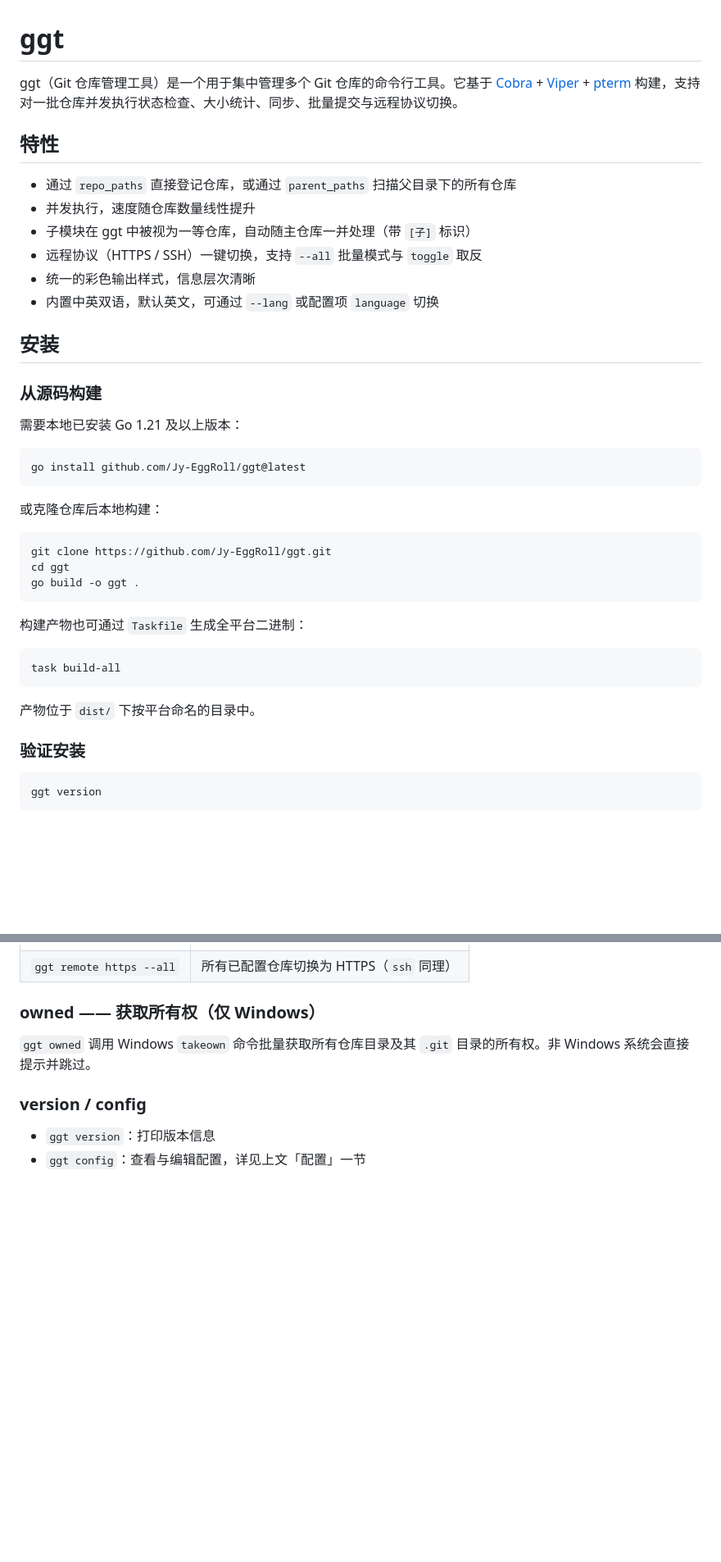
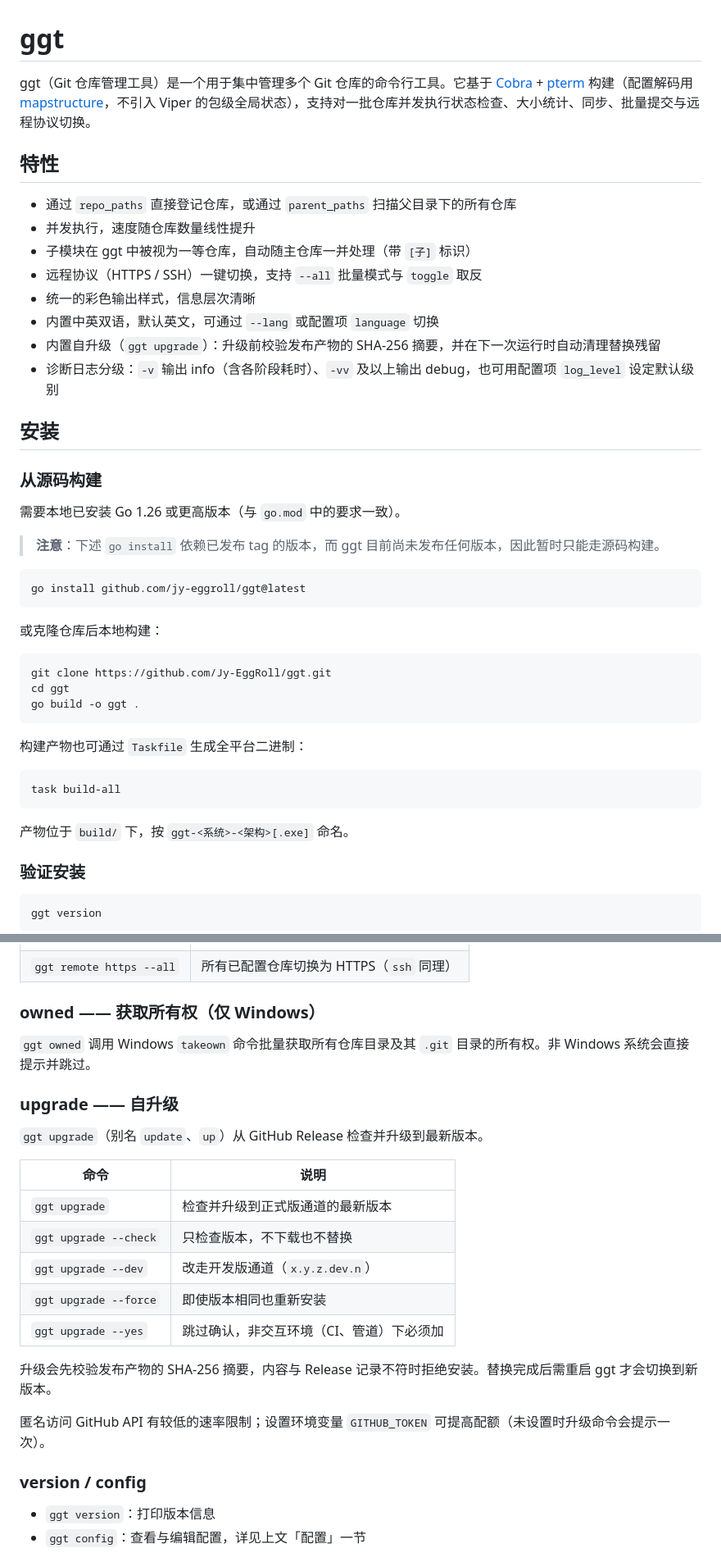
Before and after one commit to Jy-EggRoll/ggt, a Markdown page: README.md, 2 parts joined by grey strips. Shown at 82% size. Rendered like a GitHub page; blank space fills up the shorter version.

````diff
--- a/README.md
+++ b/README.md
@@ -1,6 +1,6 @@
 # ggt
 
-ggt（Git 仓库管理工具）是一个用于集中管理多个 Git 仓库的命令行工具。它基于 [Cobra](https://github.com/spf13/cobra) + [Viper](https://github.com/spf13/viper) + [pterm](https://github.com/pterm/pterm) 构建，支持对一批仓库并发执行状态检查、大小统计、同步、批量提交与远程协议切换。
+ggt（Git 仓库管理工具）是一个用于集中管理多个 Git 仓库的命令行工具。它基于 [Cobra](https://github.com/spf13/cobra) + [pterm](https://github.com/pterm/pterm) 构建（配置解码用 [mapstructure](https://github.com/go-viper/mapstructure)，不引入 Viper 的包级全局状态），支持对一批仓库并发执行状态检查、大小统计、同步、批量提交与远程协议切换。
 
 ## 特性
 
@@ -10,15 +10,19 @@ ggt（Git 仓库管理工具）是一个用于集中管理多个 Git 仓库的
 - 远程协议（HTTPS / SSH）一键切换，支持 `--all` 批量模式与 `toggle` 取反
 - 统一的彩色输出样式，信息层次清晰
 - 内置中英双语，默认英文，可通过 `--lang` 或配置项 `language` 切换
+- 内置自升级（`ggt upgrade`）：升级前校验发布产物的 SHA-256 摘要，并在下一次运行时自动清理替换残留
+- 诊断日志分级：`-v` 输出 info（含各阶段耗时）、`-vv` 及以上输出 debug，也可用配置项 `log_level` 设定默认级别
 
 ## 安装
 
 ### 从源码构建
 
-需要本地已安装 Go 1.21 及以上版本：
+需要本地已安装 Go 1.26 或更高版本（与 `go.mod` 中的要求一致）。
+
+> **注意**：下述 `go install` 依赖已发布 tag 的版本，而 ggt 目前尚未发布任何版本，因此暂时只能走源码构建。
 
 ```bash
-go install github.com/Jy-EggRoll/ggt@latest
+go install github.com/jy-eggroll/ggt@latest
 ```
 
 或克隆仓库后本地构建：
@@ -35,7 +39,7 @@ go build -o ggt .
 task build-all
 ```
 
-产物位于 `dist/` 下按平台命名的目录中。
+产物位于 `build/` 下，按 `ggt-<系统>-<架构>[.exe]` 命名。
 
 ### 验证安装
 
@@ -230,6 +236,22 @@ ggt size --low 200 --high 600 --unit binary
 
 `ggt owned` 调用 Windows `takeown` 命令批量获取所有仓库目录及其 `.git` 目录的所有权。非 Windows 系统会直接提示并跳过。
 
+### upgrade —— 自升级
+
+`ggt upgrade`（别名 `update`、`up`）从 GitHub Release 检查并升级到最新版本。
+
+| 命令 | 说明 |
+| --- | --- |
+| `ggt upgrade` | 检查并升级到正式版通道的最新版本 |
+| `ggt upgrade --check` | 只检查版本，不下载也不替换 |
+| `ggt upgrade --dev` | 改走开发版通道（`x.y.z.dev.n`） |
+| `ggt upgrade --force` | 即使版本相同也重新安装 |
+| `ggt upgrade --yes` | 跳过确认，非交互环境（CI、管道）下必须加 |
+
+升级会先校验发布产物的 SHA-256 摘要，内容与 Release 记录不符时拒绝安装。替换完成后需重启 ggt 才会切换到新版本。
+
+匿名访问 GitHub API 有较低的速率限制；设置环境变量 `GITHUB_TOKEN` 可提高配额（未设置时升级命令会提示一次）。
+
 ### version / config
 
 - `ggt version`：打印版本信息
````
Also changed, not shown: other parts of README.md (+4 -2 lines), CHANGELOG.md (added, +21 -0 lines).
